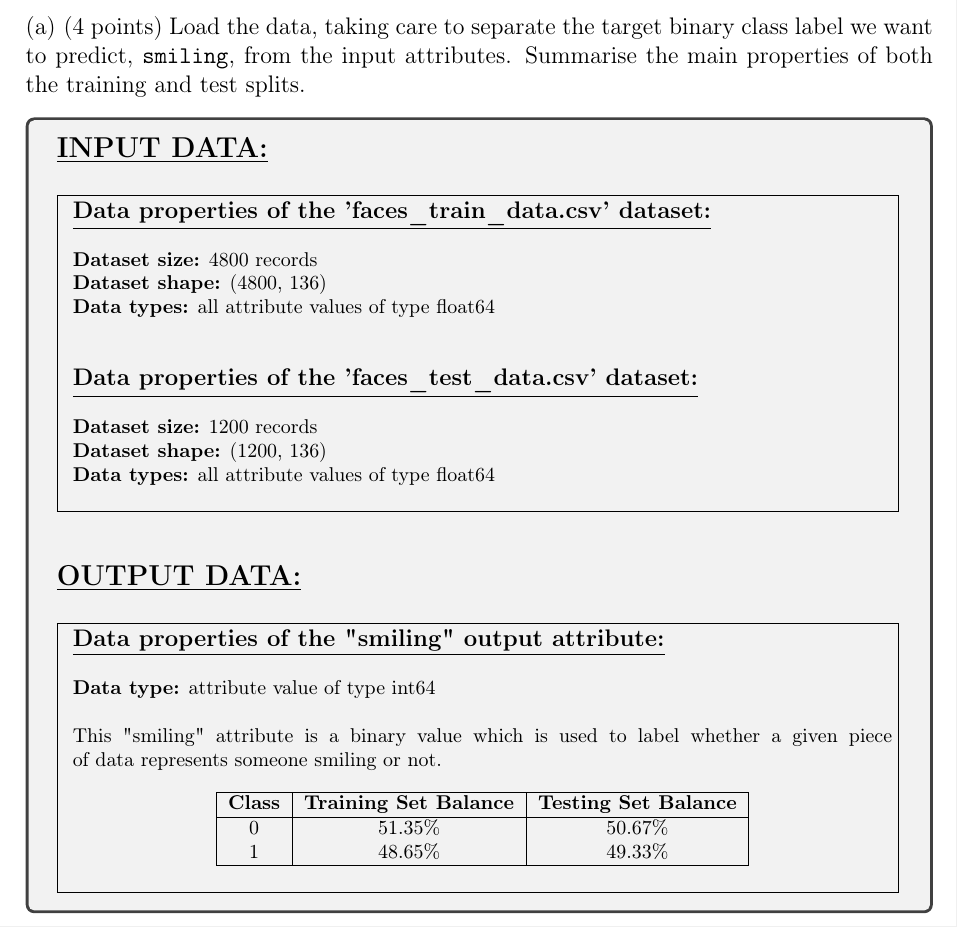
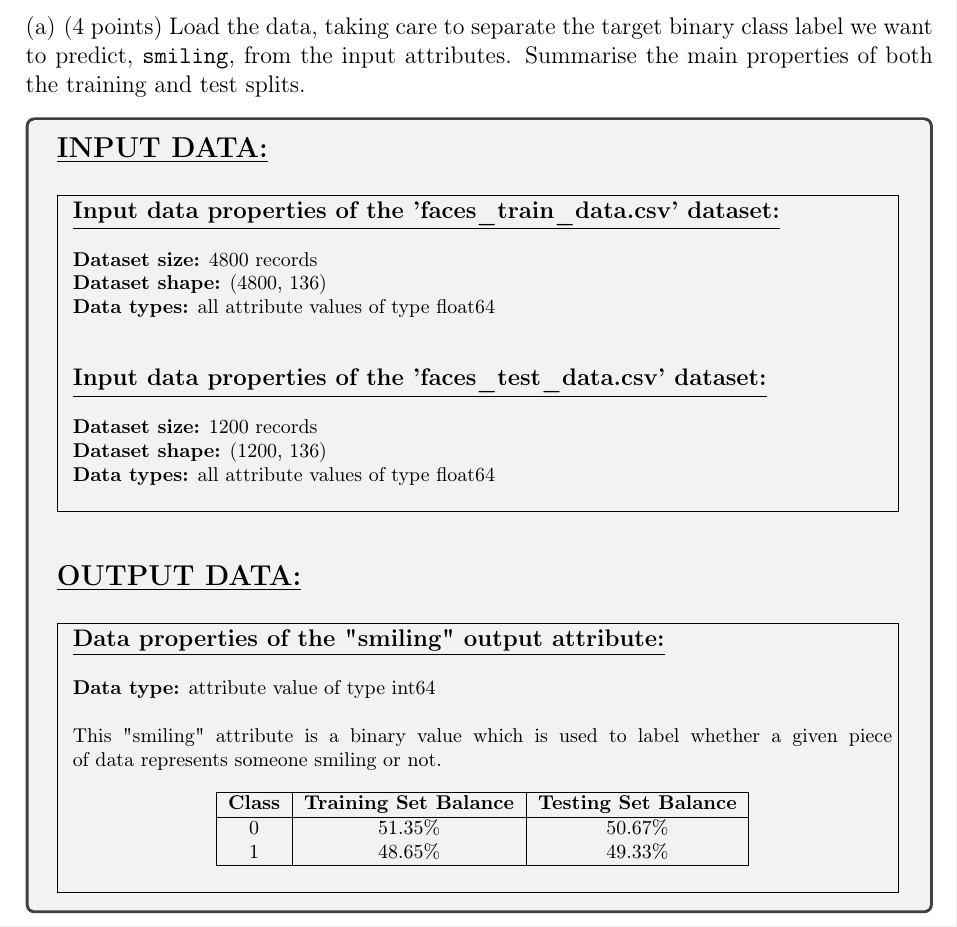
Before and after one commit to hwixley/IAML-cwk1, a LaTeX problem sheet (INFR10069-2020-CW1/Assignment_1.tex): part of page 13 of 22, cut so that both start at the same text. Compiled offline with pdfLaTeX.

Commit message:
upd finale

```diff
--- a/INFR10069-2020-CW1/Assignment_1.tex
+++ b/INFR10069-2020-CW1/Assignment_1.tex
@@ -439,7 +439,7 @@ Summarise the main properties of both the training and test splits.
 \\
 \fbox{
 \parbox{30em}{
-\normalsize{\textbf{\underline{Data properties of the 'faces\_train\_data.csv' dataset:}}}\\
+\normalsize{\textbf{\underline{Input data properties of the 'faces\_train\_data.csv' dataset:}}}\\
 \\
 \footnotesize{
 \textbf{Dataset size:} 4800 records\\
@@ -448,7 +448,7 @@ Summarise the main properties of both the training and test splits.
 }
 \\
 \\
-\normalsize{\textbf{\underline{Data properties of the 'faces\_test\_data.csv' dataset:}}}\\
+\normalsize{\textbf{\underline{Input data properties of the 'faces\_test\_data.csv' dataset:}}}\\
 \\
 \footnotesize{
 \textbf{Dataset size:} 1200 records\\
```
Also changed, not shown: INFR10069-2020-CW1/Assignment_1.pdf, 1 other file.
